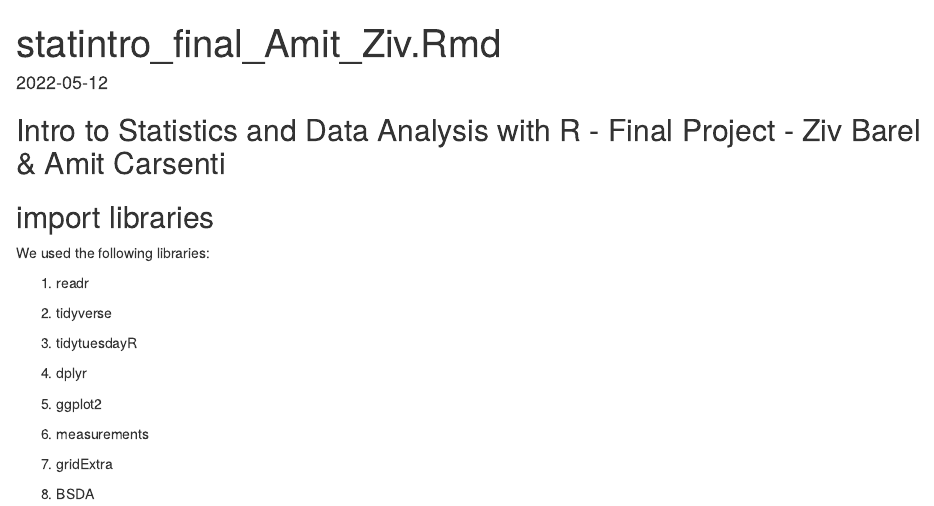
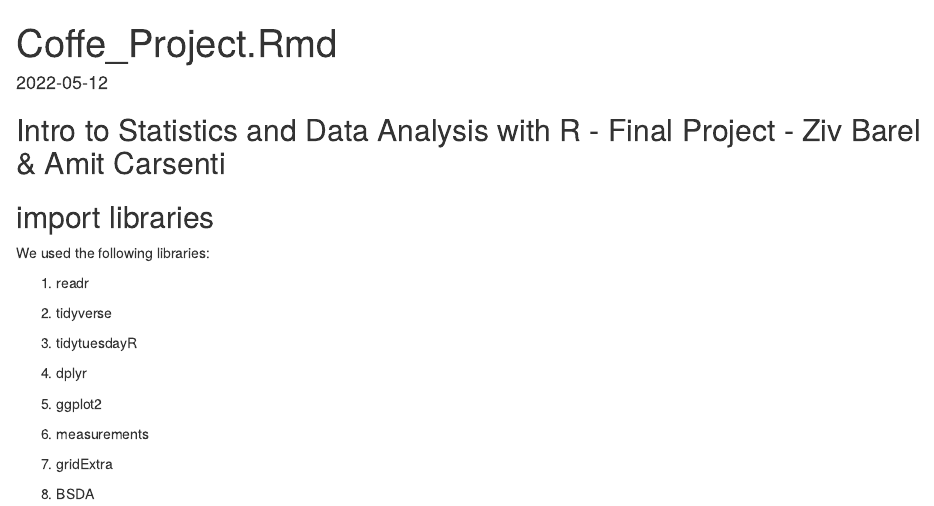
Before and after one commit to AmitC1997/Amit_Carsenti_Portfolio, an R Markdown document (Data_analysis_R_Coffee/Coffe_Project.Rmd): the page in a window 1100 px wide, from its top. Rendered offline with R 4.5, knitr and Pandoc, with nearby package versions; some code elsewhere in the file could not run offline.

Commit message:
Update and rename statintro_final_Amit_Ziv_Final.Rmd to Coffe_Project.Rmd

```diff
--- a/Data_analysis_R_Coffee/statintro_final_Amit_Ziv_Final.Rmd
+++ b/Data_analysis_R_Coffee/Coffe_Project.Rmd
@@ -1,5 +1,5 @@
 ---
-title: "statintro_final_Amit_Ziv.Rmd"
+title: "Coffe_Project.Rmd"
 output: html_document
 date: '2022-05-12'
 ---
```
